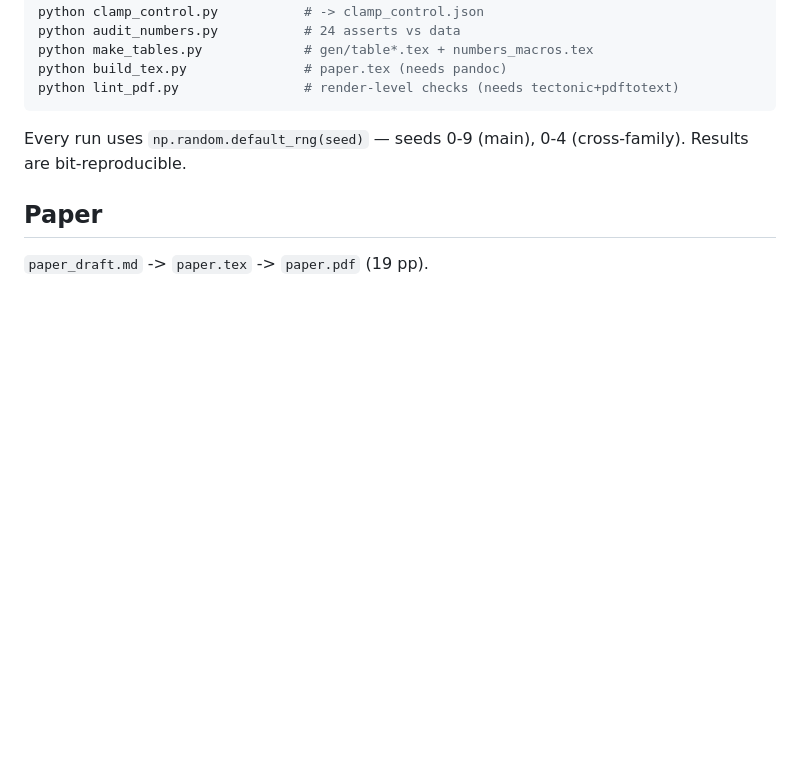
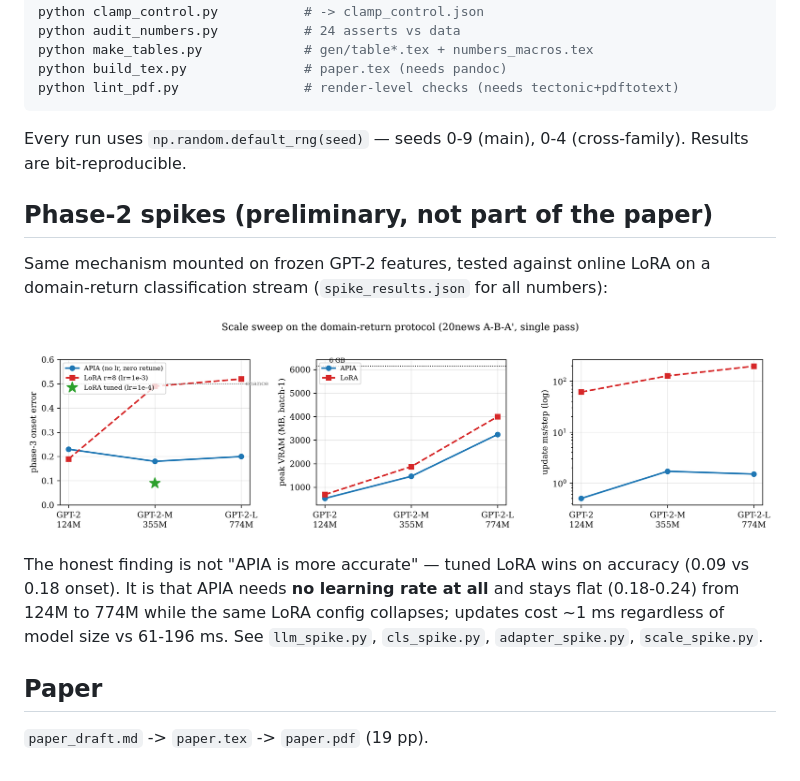
Before and after one commit to GhostPookie/contextual-consolidation-rc, a Markdown page: README.md, the part around the change. Rendered like a GitHub page; pictures changed too: fig_phase2_scale.png (added); blank space fills up the shorter version.

```diff
--- a/README.md
+++ b/README.md
@@ -78,6 +78,21 @@ python lint_pdf.py                # render-level checks (needs tectonic+pdftotex
 Every run uses `np.random.default_rng(seed)` — seeds 0-9 (main),
 0-4 (cross-family). Results are bit-reproducible.
 
+## Phase-2 spikes (preliminary, not part of the paper)
+
+Same mechanism mounted on frozen GPT-2 features, tested against
+online LoRA on a domain-return classification stream
+(`spike_results.json` for all numbers):
+
+![Scale sweep: APIA vs online LoRA](fig_phase2_scale.png)
+
+The honest finding is not "APIA is more accurate" — tuned LoRA wins
+on accuracy (0.09 vs 0.18 onset). It is that APIA needs **no learning
+rate at all** and stays flat (0.18-0.24) from 124M to 774M while the
+same LoRA config collapses; updates cost ~1 ms regardless of model
+size vs 61-196 ms. See `llm_spike.py`, `cls_spike.py`,
+`adapter_spike.py`, `scale_spike.py`.
+
 ## Paper
 
 `paper_draft.md` -> `paper.tex` -> `paper.pdf` (19 pp).
```
Also changed, not shown: 1 other file.
